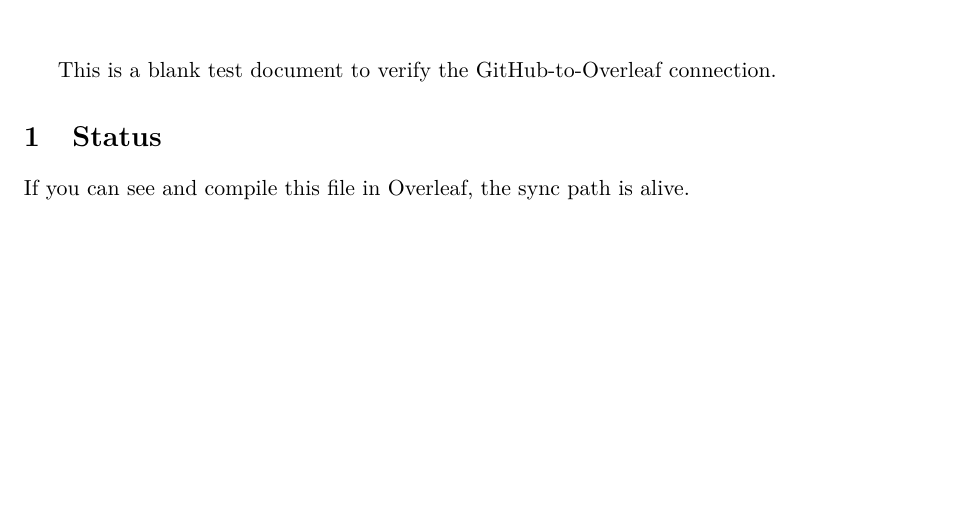
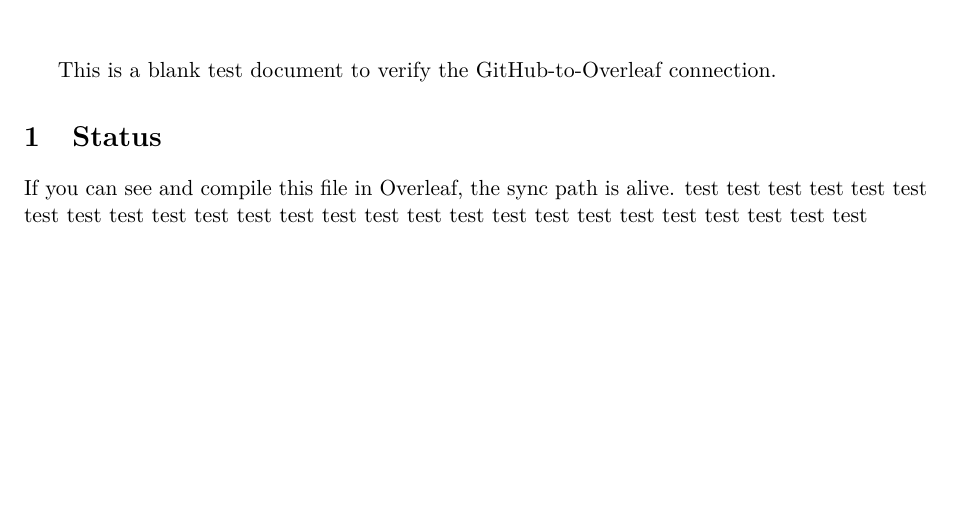
Before and after one commit to JohnnyC0rp/MBZUAI-ML-project-2-semester-2026-Johnny-Izhak-Kyriakos, a LaTeX document (main.tex): part of the page, cut so that both start at the same text. Compiled offline with pdfLaTeX.

Commit message:
Updates from Overleaf

```diff
--- a/main.tex
+++ b/main.tex
@@ -20,5 +20,5 @@
 \section{Status}
 
 If you can see and compile this file in Overleaf, the sync path is alive.
-
+test test test test test test test test test test test test test test test test test test test test test test test test test test
 \end{document}
```
